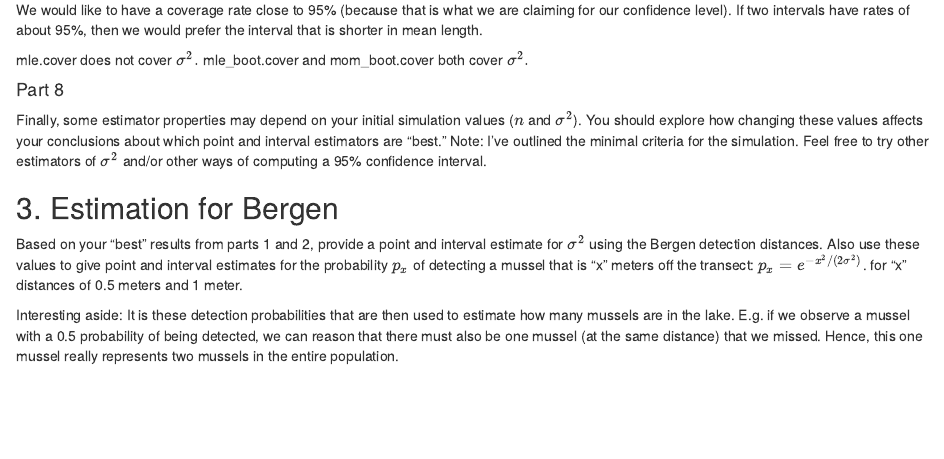
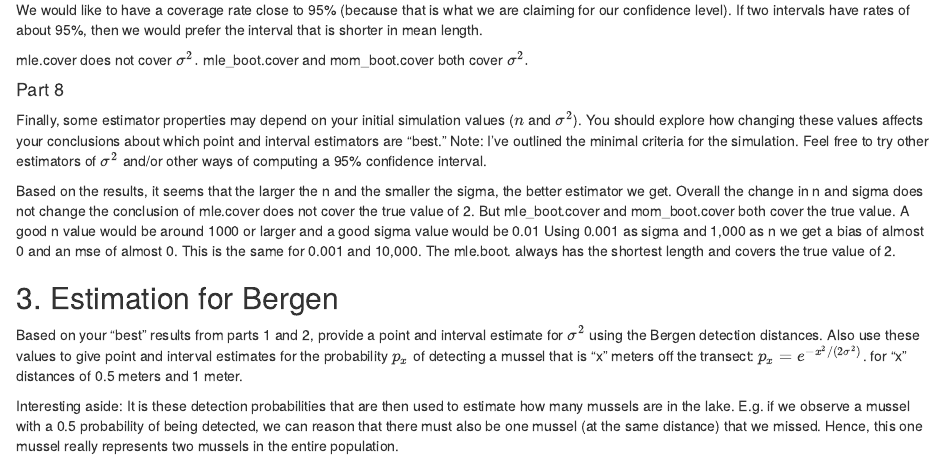
Before and after one commit to alexanderlewis99/Paired-Project-Wang-Yuan, an R Markdown document (stats-inference-paired-project-wang-yuan.Rmd): the page in a window 1100 px wide, from 6260 px down. Rendered offline with R 4.5, knitr and Pandoc, with nearby package versions; code that draws random numbers runs with fixed seeds of ours; some code elsewhere in the file could not run offline.

Commit message:
Update stats-inference-paired-project-wang-yuan.Rmd

```diff
--- a/stats-inference-paired-project-wang-yuan.Rmd
+++ b/stats-inference-paired-project-wang-yuan.Rmd
@@ -293,6 +293,12 @@ mle.cover does not cover $\sigma^2.$ mle_boot.cover and mom_boot.cover both cove
 Finally, some estimator properties may depend on your initial simulation values ($n$ and $\sigma^2$). You should explore how changing these values affects your conclusions about which point and interval estimators are “best.”
 Note: I’ve outlined the minimal criteria for the simulation. Feel free to try other estimators of $\sigma^2$ and/or other ways of computing a 95% confidence interval.
 
+Based on the results, it seems that the larger the n and the smaller the sigma, the better estimator we get. Overall the change in n and sigma does not change the conclusion of  mle.cover does not cover the true value of 2. But mle_boot.cover and mom_boot.cover both cover the true value.
+A good n value would be around 1000 or larger and a good sigma value would be 0.01
+Using 0.001 as sigma and 1,000 as n  we get a bias of almost 0 and an mse of almost 0.
+This is the same for 0.001 and 10,000.
+The mle.boot. always has the shortest length and covers the true value of 2.
+
 ## 3. Estimation for Bergen
 
 Based on your “best” results from parts 1 and 2, provide a point and interval estimate for $\sigma^2$ using the Bergen detection distances. Also use these values to give point and interval estimates for the probability $p_x$ of detecting a mussel that is “x” meters off the transect: $p_x=e^{-x^2/(2\sigma^2)}$.
```
